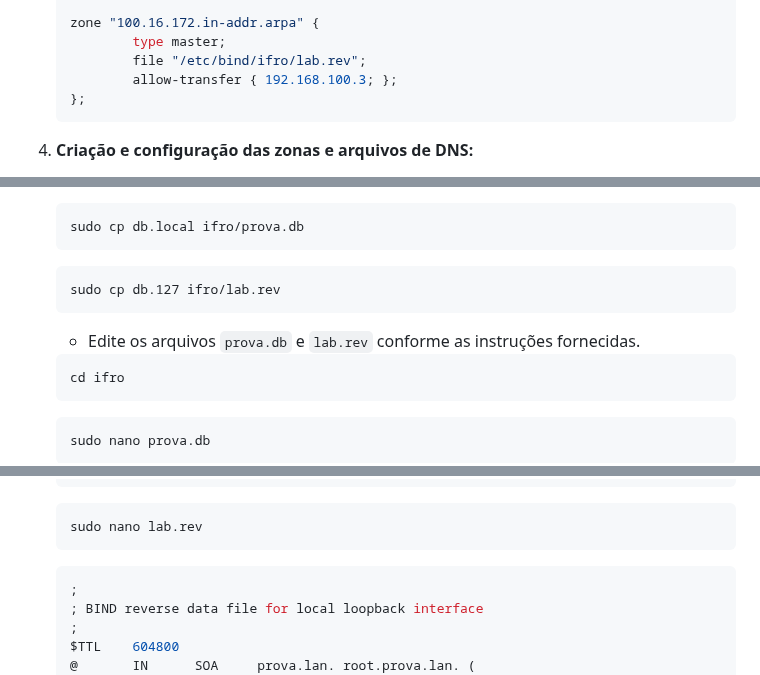
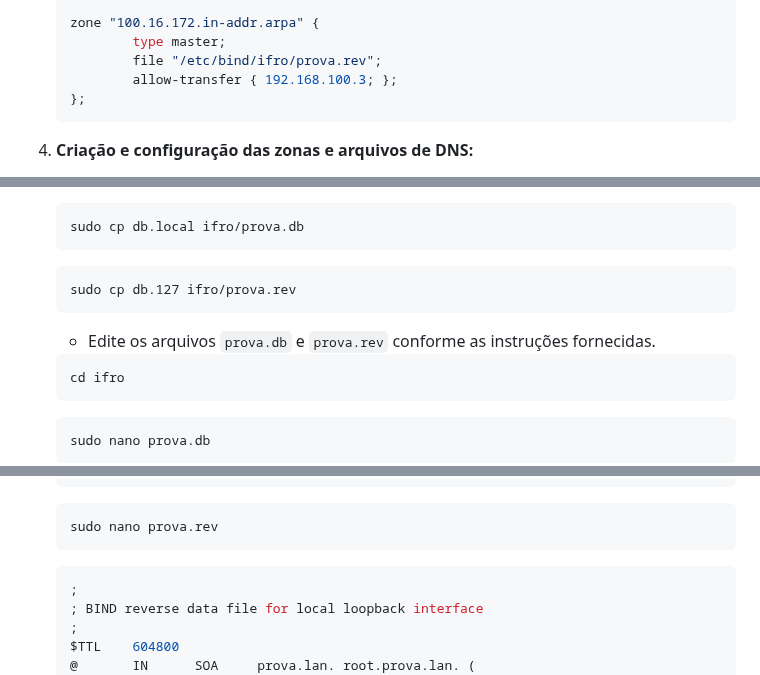
Before and after one commit to KaueRian/ADS, a Markdown page: REDES I/Guia.md, 3 parts joined by grey strips. Rendered like a GitHub page.

````diff
--- a/REDES I/Guia.md
+++ b/REDES I/Guia.md
@@ -435,7 +435,7 @@ Caso haja erros ao iniciar uma VM utilizando o modo Host-Only, apague a configur
 
    zone "100.16.172.in-addr.arpa" {
            type master;
-           file "/etc/bind/ifro/lab.rev";
+           file "/etc/bind/ifro/prova.rev";
            allow-transfer { 192.168.100.3; };
    };
    ```
@@ -452,9 +452,9 @@ Caso haja erros ao iniciar uma VM utilizando o modo Host-Only, apague a configur
    sudo cp db.local ifro/prova.db
    ```
    ```bash
-   sudo cp db.127 ifro/lab.rev
-   ```
-   - Edite os arquivos `prova.db` e `lab.rev` conforme as instruções fornecidas.
+   sudo cp db.127 ifro/prova.rev
+   ```
+   - Edite os arquivos `prova.db` e `prova.rev` conforme as instruções fornecidas.
 
    ```bash
    cd ifro
@@ -485,7 +485,7 @@ Caso haja erros ao iniciar uma VM utilizando o modo Host-Only, apague a configur
    ```
 
    ```bash
-   sudo nano lab.rev
+   sudo nano prova.rev
    ```
 
    ```bash
````
Also changed, not shown: other parts of REDES I/Guia.md (+3 -3 lines).
